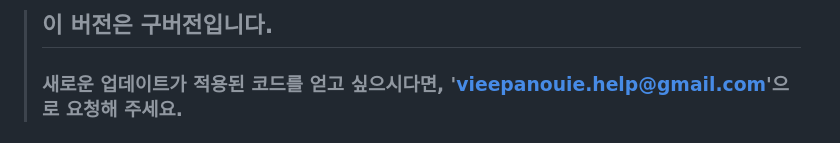
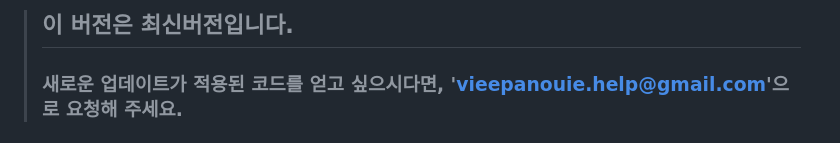
Before and after one commit to Anion15/web-Community, a Markdown page: README.md, the part around the change. Drawn GitHub-style.

```diff
--- a/README.md
+++ b/README.md
@@ -1,4 +1,4 @@
-> ## 이 버전은 구버전입니다.
+> ## 이 버전은 최신버전입니다.
 > ### 새로운 업데이트가 적용된 코드를 얻고 싶으시다면, 'vieepanouie.help@gmail.com'으로 요청해 주세요.
 </br></br></br>
 
```
